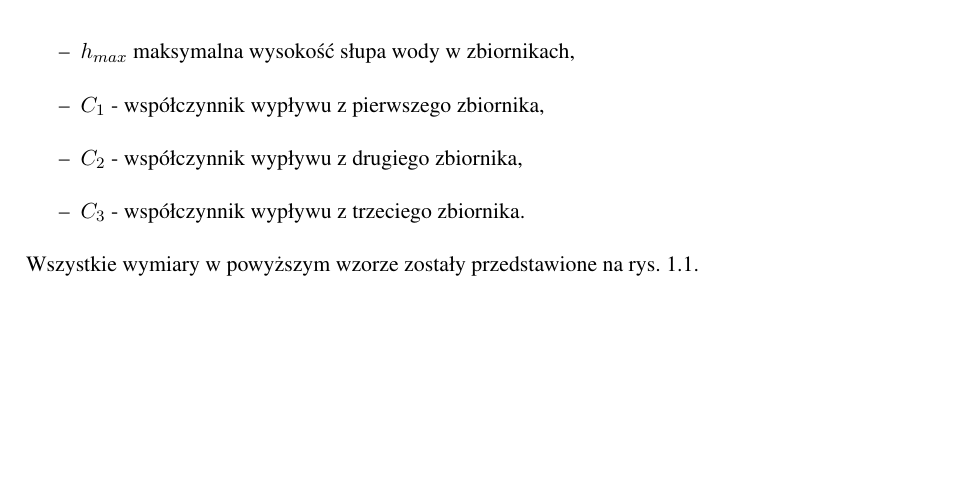
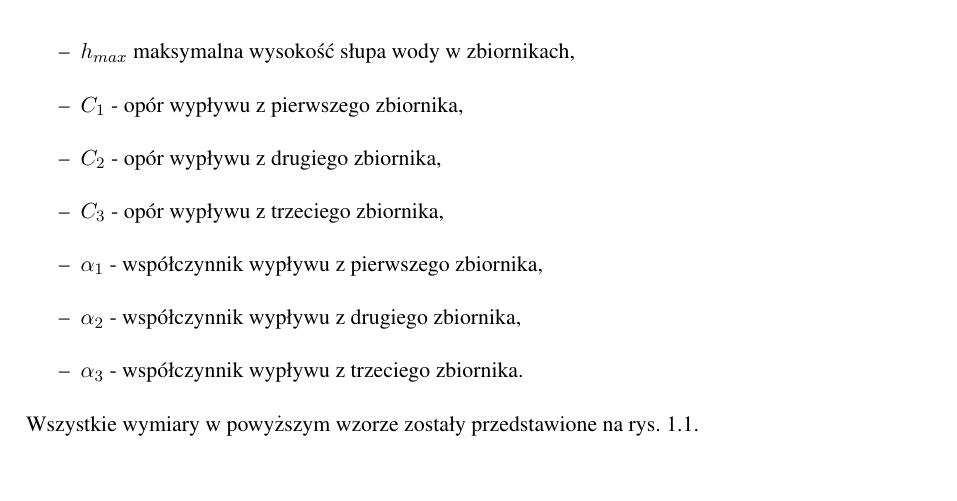
Before and after one commit to LJBD/msc-latex-thesis, a LaTeX thesis (praca.tex, which reads 1-2-model.tex): part of page 11 of 20, cut so that both start at the same text, the shorter picture padded with empty space. Compiled offline with pdfLaTeX.

Commit message:
Added flow coefficients to the model.

```diff
--- a/1-2-model.tex
+++ b/1-2-model.tex
@@ -20,8 +20,11 @@ Model matematyczny zestawu zbiorników jest dany równaniem \ref{eq:model}, gdzi
 	\item $R$ - promień trzeciego zbiornika,
 	\item $w$ - głębokość zbiorników,
 	\item $h_{max}$ maksymalna wysokość słupa wody w zbiornikach,
-	\item $C_{1}$ - współczynnik wypływu z pierwszego zbiornika,
-	\item $C_{2}$ - współczynnik wypływu z drugiego zbiornika,
-	\item $C_{3}$ - współczynnik wypływu z trzeciego zbiornika.
+	\item $C_{1}$ - opór wypływu z pierwszego zbiornika,
+	\item $C_{2}$ - opór wypływu z drugiego zbiornika,
+	\item $C_{3}$ - opór wypływu z trzeciego zbiornika,
+    \item $\alpha_{1}$ - współczynnik wypływu z pierwszego zbiornika,
+    \item $\alpha_{2}$ - współczynnik wypływu z drugiego zbiornika,
+    \item $\alpha_{3}$ - współczynnik wypływu z trzeciego zbiornika.
 \end{itemize}
 Wszystkie wymiary w powyższym wzorze zostały przedstawione na rys. \ref{fig:zbiorniki}.
```
Also changed, not shown: praca.pdf, 1-2-model.tex (6 more changed lines).
